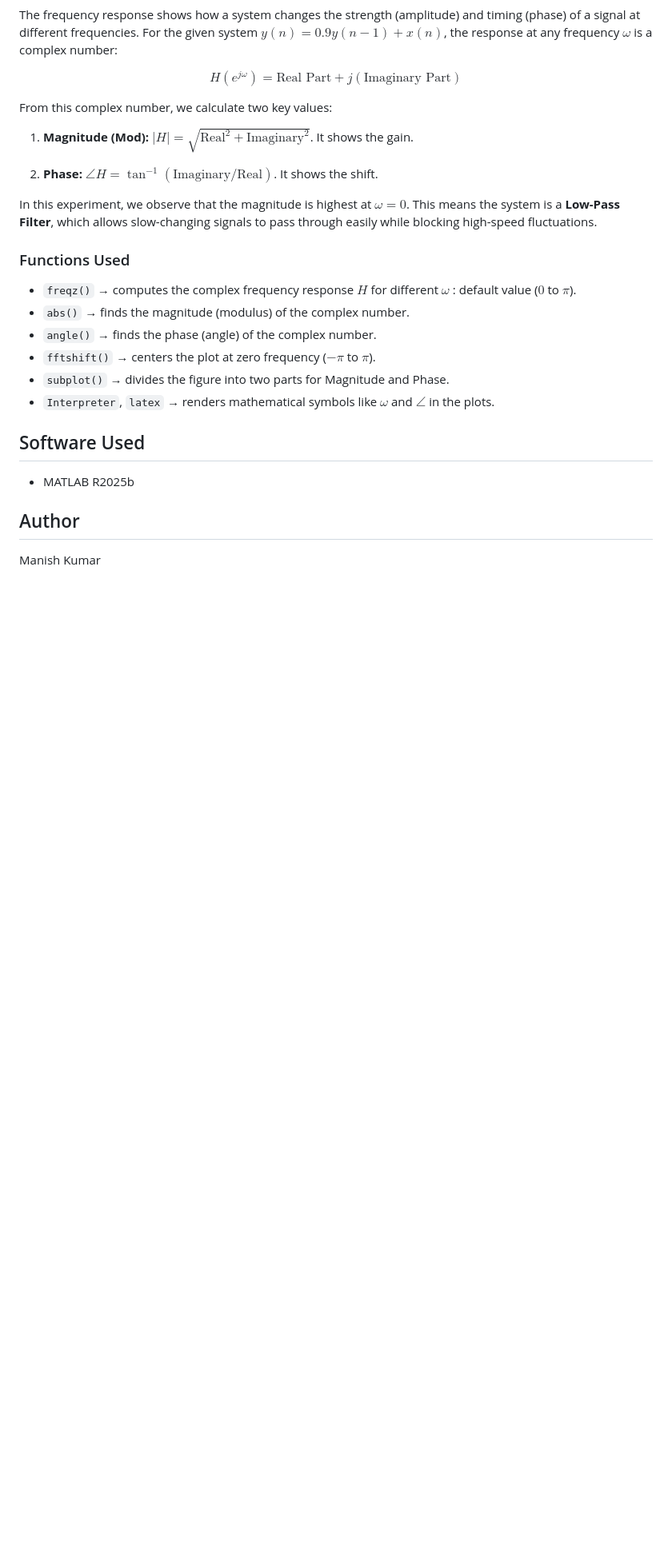
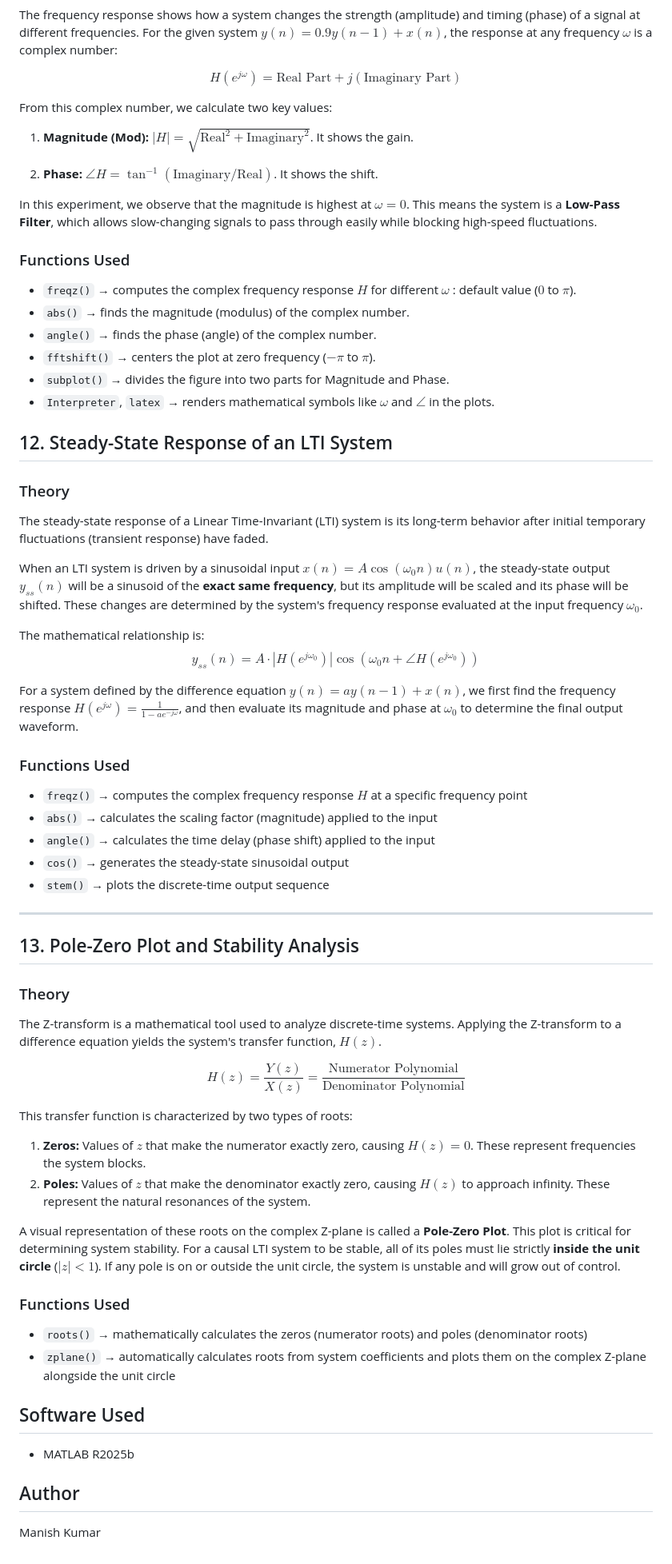
Before and after one commit to manish143255/digital-signal-processing-practical, a Markdown page: README.md, the part around the change. Shown at 80% size. GitHub-like rendering; blank space fills up the shorter version.

Commit message:
Update README: add Exp12 and Exp13

```diff
--- a/README.md
+++ b/README.md
@@ -240,6 +240,45 @@ In this experiment, we observe that the magnitude is highest at $\omega = 0$. Th
 - `subplot()` → divides the figure into two parts for Magnitude and Phase.
 - `Interpreter`, `latex` → renders mathematical symbols like $\omega$ and $\angle$ in the plots.
 
+## 12. Steady-State Response of an LTI System
+
+### Theory
+The steady-state response of a Linear Time-Invariant (LTI) system is its long-term behavior after initial temporary fluctuations (transient response) have faded.
+
+When an LTI system is driven by a sinusoidal input $x(n) = A\cos(\omega_0 n)u(n)$, the steady-state output $y_{ss}(n)$ will be a sinusoid of the **exact same frequency**, but its amplitude will be scaled and its phase will be shifted. These changes are determined by the system's frequency response evaluated at the input frequency $\omega_0$.
+
+The mathematical relationship is:
+$$y_{ss}(n) = A \cdot |H(e^{j\omega_0})| \cos(\omega_0 n + \angle H(e^{j\omega_0}))$$
+
+For a system defined by the difference equation $y(n) = ay(n-1) + x(n)$, we first find the frequency response $H(e^{j\omega}) = \frac{1}{1 - a e^{-j\omega}}$, and then evaluate its magnitude and phase at $\omega_0$ to determine the final output waveform.
+
+### Functions Used
+- `freqz()` → computes the complex frequency response $H$ at a specific frequency point
+- `abs()` → calculates the scaling factor (magnitude) applied to the input
+- `angle()` → calculates the time delay (phase shift) applied to the input
+- `cos()` → generates the steady-state sinusoidal output
+- `stem()` → plots the discrete-time output sequence
+
+
+---
+
+## 13. Pole-Zero Plot and Stability Analysis
+
+### Theory
+The Z-transform is a mathematical tool used to analyze discrete-time systems. Applying the Z-transform to a difference equation yields the system's transfer function, $H(z)$.
+
+$$H(z) = \frac{Y(z)}{X(z)} = \frac{\text{Numerator Polynomial}}{\text{Denominator Polynomial}}$$
+
+This transfer function is characterized by two types of roots:
+1. **Zeros:** Values of $z$ that make the numerator exactly zero, causing $H(z) = 0$. These represent frequencies the system blocks.
+2. **Poles:** Values of $z$ that make the denominator exactly zero, causing $H(z)$ to approach infinity. These represent the natural resonances of the system.
+
+A visual representation of these roots on the complex Z-plane is called a **Pole-Zero Plot**. This plot is critical for determining system stability. For a causal LTI system to be stable, all of its poles must lie strictly **inside the unit circle** ($|z| < 1$). If any pole is on or outside the unit circle, the system is unstable and will grow out of control.
+
+### Functions Used
+- `roots()` → mathematically calculates the zeros (numerator roots) and poles (denominator roots)
+- `zplane()` → automatically calculates roots from system coefficients and plots them on the complex Z-plane alongside the unit circle
+
 ## Software Used
 - MATLAB R2025b
 
```
